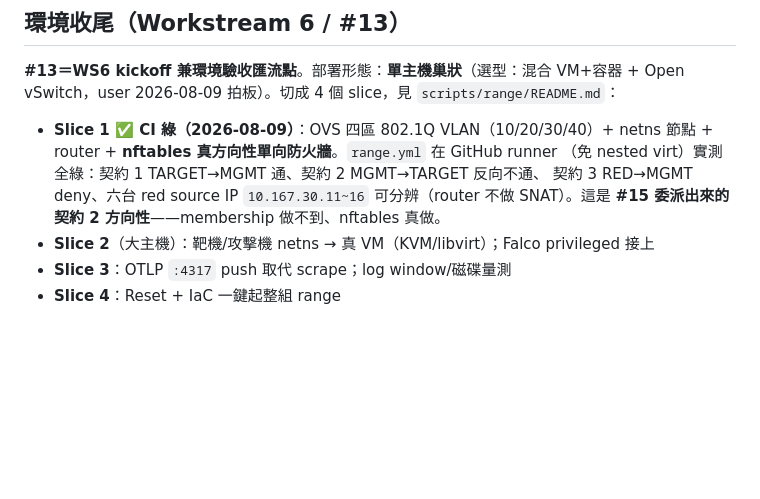
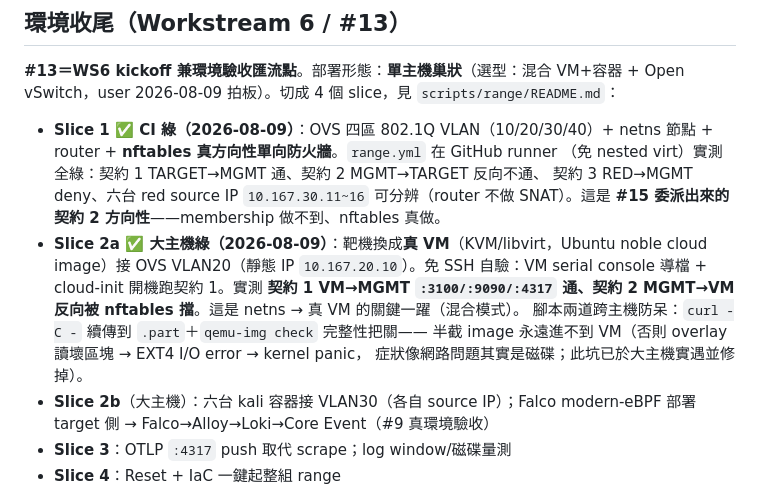
Before and after one commit to Graylee0128/cyber, a Markdown page: .scratch/p1-output-contract/map.md, the part around the change. Drawn GitHub-style; blank space fills up the shorter version.

Commit message:
docs(#13): map 記 Slice 2a 大主機綠（真 VM 接 OVS VLAN20，契約1/2 實測）

```diff
--- a/.scratch/p1-output-contract/map.md
+++ b/.scratch/p1-output-contract/map.md
@@ -145,7 +145,15 @@ VM+容器 + Open vSwitch，user 2026-08-09 拍板）。切成 4 個 slice，見
   （免 nested virt）實測全綠：契約 1 TARGET→MGMT 通、契約 2 MGMT→TARGET 反向不通、
   契約 3 RED→MGMT deny、六台 red source IP `10.167.30.11~16` 可分辨（router 不做
   SNAT）。這是 **#15 委派出來的契約 2 方向性**——membership 做不到、nftables 真做。
-- **Slice 2**（大主機）：靶機/攻擊機 netns → 真 VM（KVM/libvirt）；Falco privileged 接上
+- **Slice 2a ✅ 大主機綠（2026-08-09）**：靶機換成**真 VM**（KVM/libvirt，Ubuntu
+  noble cloud image）接 OVS VLAN20（靜態 IP `10.167.20.10`）。免 SSH 自驗：VM serial
+  console 導檔 + cloud-init 開機跑契約 1。實測 **契約 1 VM→MGMT `:3100/:9090/:4317`
+  通、契約 2 MGMT→VM 反向被 nftables 擋**。這是 netns → 真 VM 的關鍵一躍（混合模式）。
+  腳本兩道跨主機防呆：`curl -C -` 續傳到 `.part`＋`qemu-img check` 完整性把關——
+  半截 image 永遠進不到 VM（否則 overlay 讀壞區塊 → EXT4 I/O error → kernel panic，
+  症狀像網路問題其實是磁碟；此坑已於大主機實遇並修掉）。
+- **Slice 2b**（大主機）：六台 kali 容器接 VLAN30（各自 source IP）；Falco modern-eBPF
+  部署 target 側 → Falco→Alloy→Loki→Core Event（#9 真環境驗收）
 - **Slice 3**：OTLP `:4317` push 取代 scrape；log window/磁碟量測
 - **Slice 4**：Reset + IaC 一鍵起整組 range
 
```
